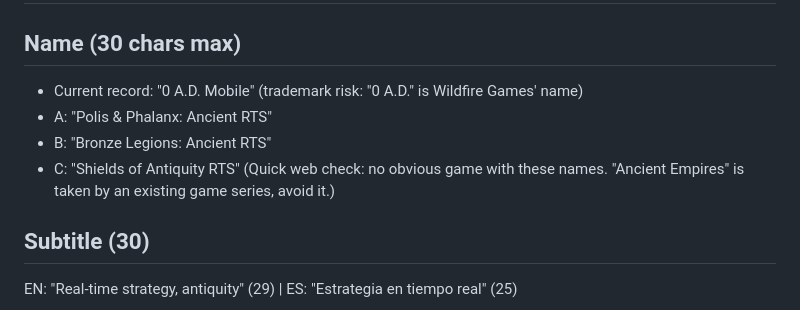
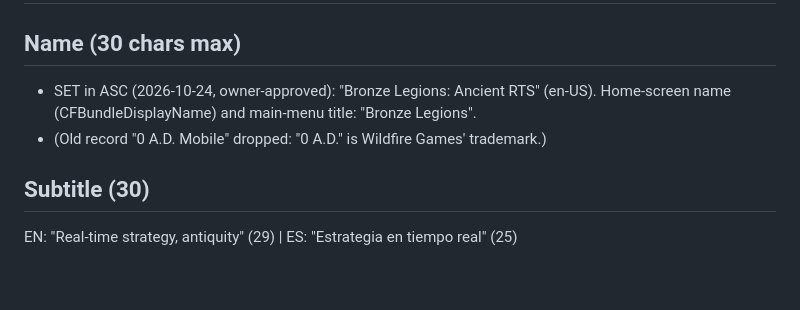
Before and after one commit to verkvest/zeroad-ios, a Markdown page: docs/appstore-draft.md, the part around one of its changes. GitHub-like rendering; blank space fills up the shorter version.

```diff
--- a/docs/appstore-draft.md
+++ b/docs/appstore-draft.md
@@ -1,11 +1,8 @@
 # App Store 1.0 — DRAFT (not saved to App Store Connect)
 
 ## Name (30 chars max)
-- Current record: "0 A.D. Mobile" (trademark risk: "0 A.D." is Wildfire Games' name)
-- A: "Polis & Phalanx: Ancient RTS"
-- B: "Bronze Legions: Ancient RTS"
-- C: "Shields of Antiquity RTS"
-(Quick web check: no obvious game with these names. "Ancient Empires" is taken by an existing game series, avoid it.)
+- SET in ASC (2026-10-24, owner-approved): "Bronze Legions: Ancient RTS" (en-US). Home-screen name (CFBundleDisplayName) and main-menu title: "Bronze Legions".
+- (Old record "0 A.D. Mobile" dropped: "0 A.D." is Wildfire Games' trademark.)
 
 ## Subtitle (30)
 EN: "Real-time strategy, antiquity" (29) | ES: "Estrategia en tiempo real" (25)
```
Also changed, not shown: other parts of docs/appstore-draft.md (+11 -6 lines).
